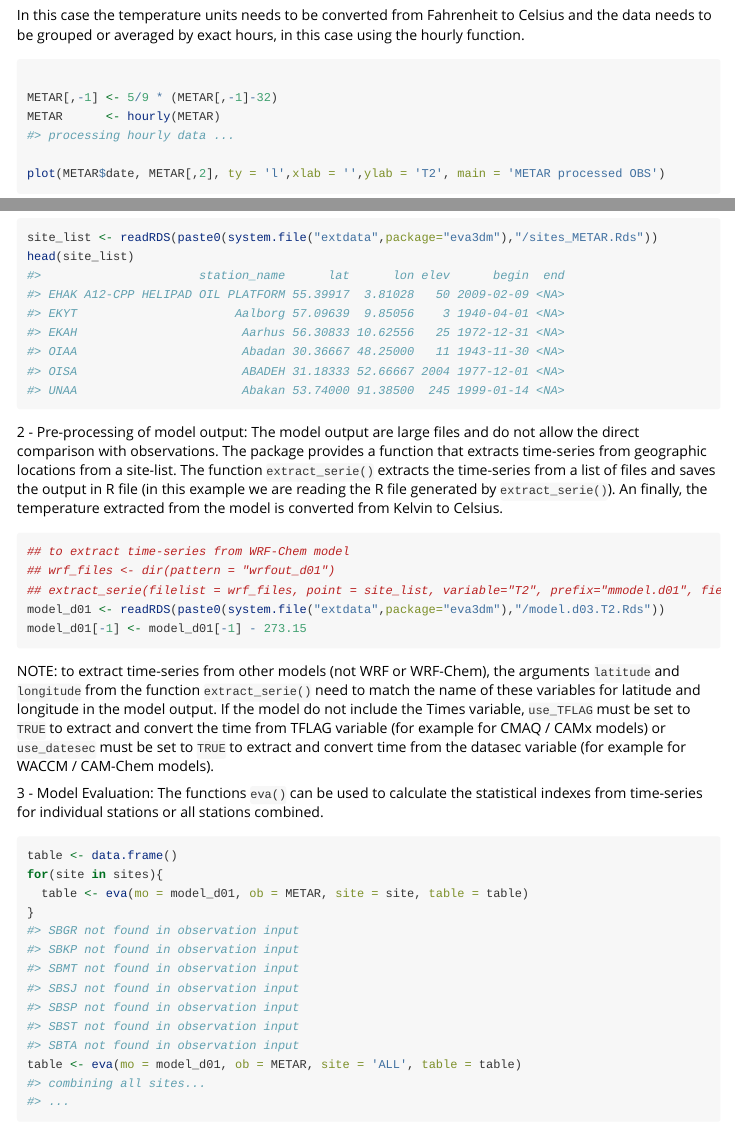
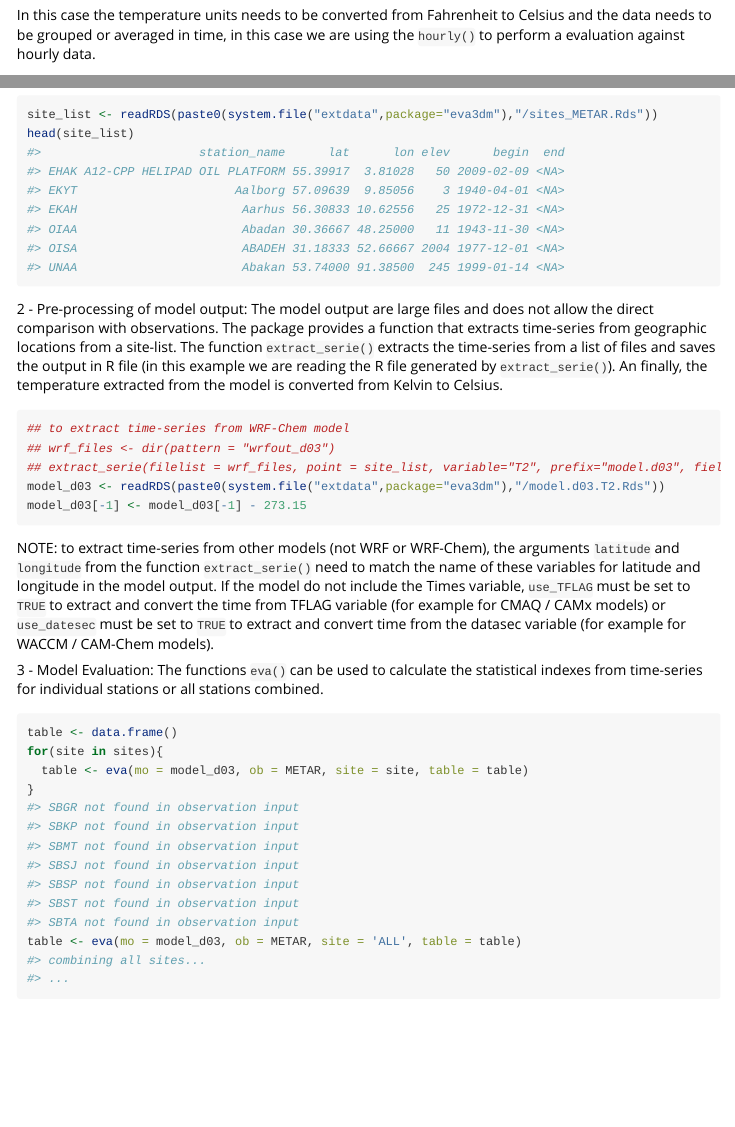
Before and after one commit to Schuch666/eva3dm, an R Markdown document (vignettes/workflow.Rmd): the page in a window 1100 px wide, from 1370 px down, and a second part further down, joined at a grey line. Rendered offline with R 4.5, knitr and Pandoc, with nearby package versions; some code elsewhere in the file could not run offline.

Commit message:
vingette uptdate for Joss

````diff
--- a/vignettes/workflow.Rmd
+++ b/vignettes/workflow.Rmd
@@ -69,7 +69,7 @@ Lets check if the observations are ok
 plot(METAR$date, METAR[,2], ty = 'l',xlab = '',ylab = 'T2', main = 'METAR OBS')
 head(METAR)
 ```
-In this case the temperature units needs to be converted from Fahrenheit to Celsius and the data needs to be grouped or averaged by exact hours, in this case using the hourly function.
+In this case the temperature units needs to be converted from Fahrenheit to Celsius and the data needs to be grouped or averaged in time, in this case we are using the `hourly()` to perform a evaluation against hourly data.
 ```{r observation, fig.width = 7, fig.height = 4}
 
 METAR[,-1] <- 5/9 * (METAR[,-1]-32)
@@ -87,13 +87,13 @@ head(site_list)
 ```
 
 2 - Pre-processing of model output:
-The model output are large files and do not allow the direct comparison with observations. The package provides a function that extracts time-series from geographic locations from a site-list. The function `extract_serie()` extracts the time-series from a list of files and saves the output in R file (in this example we are reading the R file generated by `extract_serie()`). An finally, the temperature extracted from the model is converted from Kelvin to Celsius.
+The model output are large files and does not allow the direct comparison with observations. The package provides a function that extracts time-series from geographic locations from a site-list. The function `extract_serie()` extracts the time-series from a list of files and saves the output in R file (in this example we are reading the R file generated by `extract_serie()`). An finally, the temperature extracted from the model is converted from Kelvin to Celsius.
 ```{r model}
 ## to extract time-series from WRF-Chem model
-## wrf_files <- dir(pattern = "wrfout_d01")
-## extract_serie(filelist = wrf_files, point = site_list, variable="T2", prefix="mmodel.d01", field="3d")
-model_d01 <- readRDS(paste0(system.file("extdata",package="eva3dm"),"/model.d03.T2.Rds"))
-model_d01[-1] <- model_d01[-1] - 273.15
+## wrf_files <- dir(pattern = "wrfout_d03")
+## extract_serie(filelist = wrf_files, point = site_list, variable="T2", prefix="model.d03", field="3d")
+model_d03 <- readRDS(paste0(system.file("extdata",package="eva3dm"),"/model.d03.T2.Rds"))
+model_d03[-1] <- model_d03[-1] - 273.15
 ```
 NOTE: to extract time-series from other models (not WRF or WRF-Chem), the arguments `latitude` and `longitude` from the function `extract_serie()` need to match the name of these variables for latitude and longitude in the model output. If the model do not include the Times variable, `use_TFLAG` must be set to `TRUE` to extract and convert the time from TFLAG variable (for example for CMAQ / CAMx models) or `use_datesec` must be set to `TRUE` to extract and convert time from the datasec variable (for example for WACCM / CAM-Chem models).
 
@@ -102,9 +102,9 @@ The functions `eva()` can be used to calculate the statistical indexes from time
 ```{r evaluation}
 table <- data.frame()
 for(site in sites){
-  table <- eva(mo = model_d01, ob = METAR, site = site, table = table)
+  table <- eva(mo = model_d03, ob = METAR, site = site, table = table)
 }
-table <- eva(mo = model_d01, ob = METAR, site = 'ALL', table = table)
+table <- eva(mo = model_d03, ob = METAR, site = 'ALL', table = table)
 print(table)
 ```
 
````
Also changed, not shown: vignettes/workflow.Rmd (4 more changed lines).
